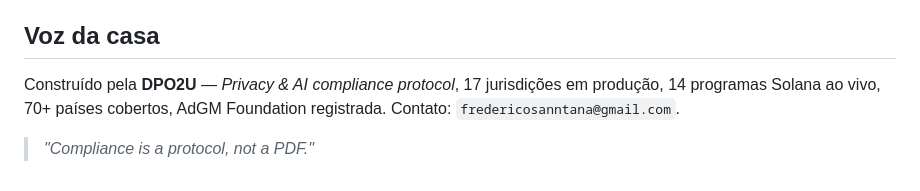
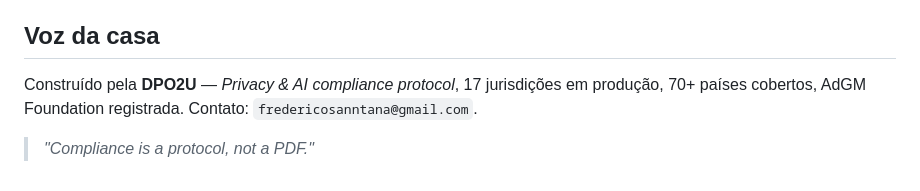
Before and after one commit to fredericosanntana/dpo2u-stellar, a Markdown page: README.md, the part around the change. Rendered like a GitHub page.

Commit message:
docs: keep README focused on Stellar
Co-Authored-By: Claude Fable 5.2 <noreply@anthropic.com>
Claude-Session: https://claude.ai/code/session_01FJgjSCHhn5j3xedhNAm7dB

```diff
--- a/README.md
+++ b/README.md
@@ -194,7 +194,7 @@ município — ele consulta a blockchain.
 ## Voz da casa
 
 Construído pela **DPO2U** — *Privacy & AI compliance protocol*, 17 jurisdições
-em produção, 14 programas Solana ao vivo, 70+ países cobertos, AdGM Foundation
+em produção, 70+ países cobertos, AdGM Foundation
 registrada. Contato: `fredericosanntana@gmail.com`.
 
 > *"Compliance is a protocol, not a PDF."*
```
